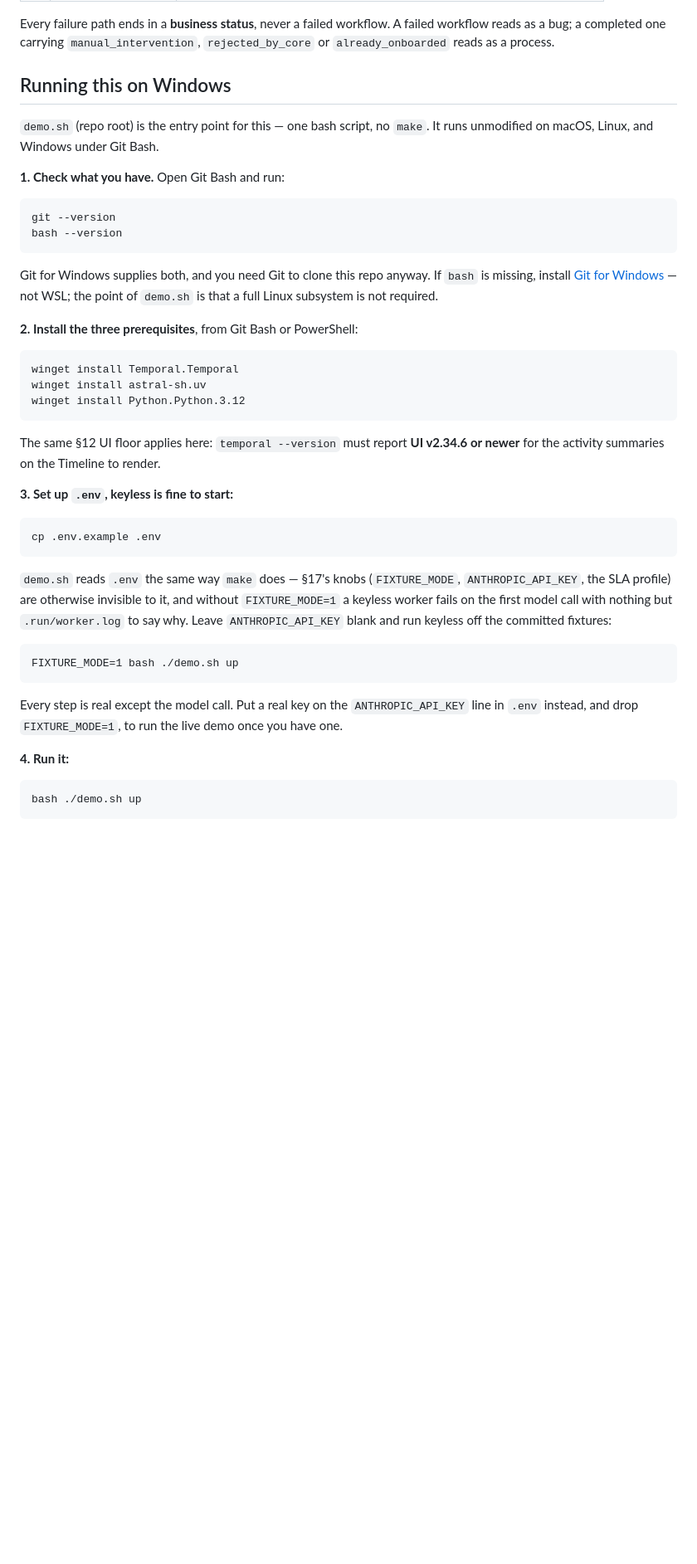
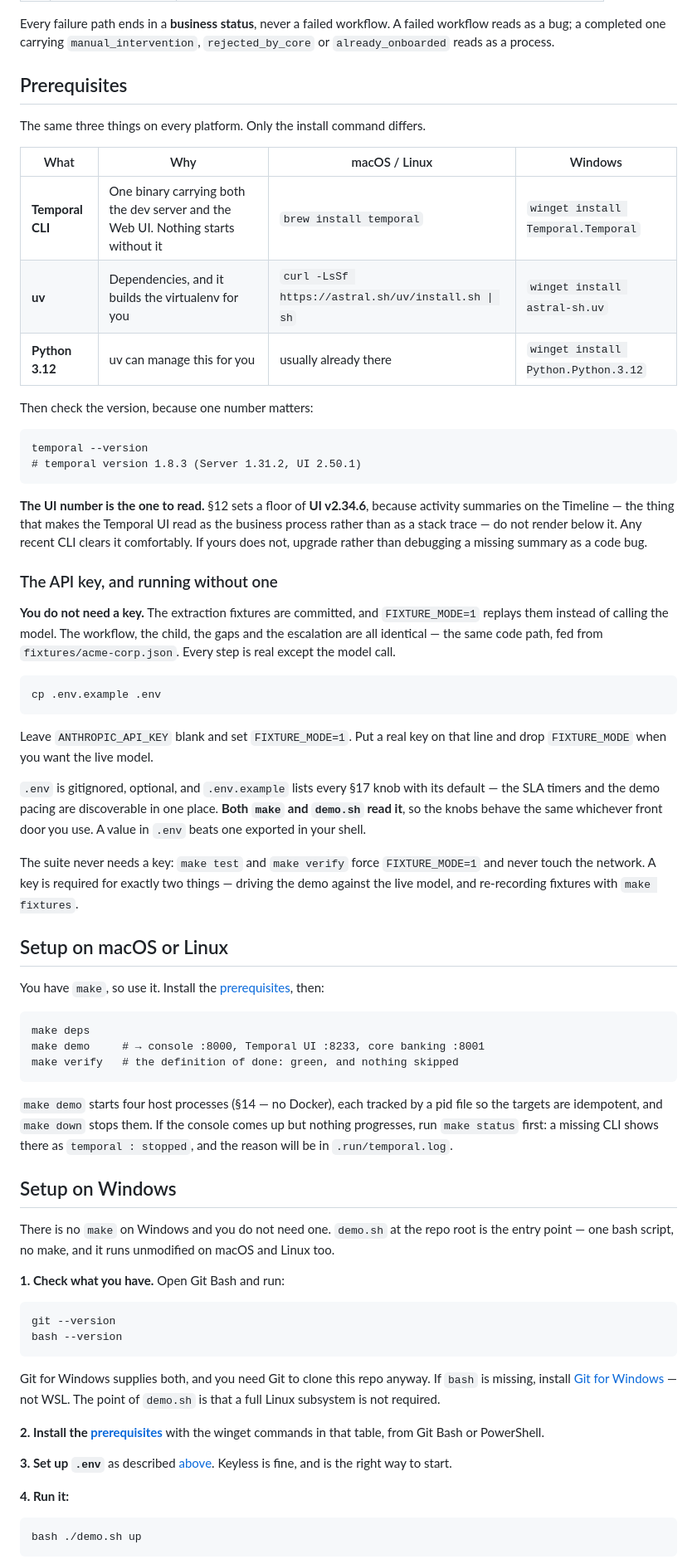
Before and after one commit to jszod/customer-onboarding-demo, a Markdown page: README.md, the part around one of its changes. Shown at 83% size. Drawn GitHub-style; blank space fills up the shorter version.

```diff
--- a/README.md
+++ b/README.md
@@ -49,10 +53,67 @@ Every failure path ends in a **business status**, never a failed workflow. A
 failed workflow reads as a bug; a completed one carrying `manual_intervention`,
 `rejected_by_core` or `already_onboarded` reads as a process.
 
-## Running this on Windows
+## Prerequisites
 
-`demo.sh` (repo root) is the entry point for this — one bash script, no
-`make`. It runs unmodified on macOS, Linux, and Windows under Git Bash.
+The same three things on every platform. Only the install command differs.
+
+| What | Why | macOS / Linux | Windows |
+|---|---|---|---|
+| **Temporal CLI** | One binary carrying both the dev server and the Web UI. Nothing starts without it | `brew install temporal` | `winget install Temporal.Temporal` |
+| **uv** | Dependencies, and it builds the virtualenv for you | `curl -LsSf https://astral.sh/uv/install.sh \| sh` | `winget install astral-sh.uv` |
+| **Python 3.12** | uv can manage this for you | usually already there | `winget install Python.Python.3.12` |
+
+Then check the version, because one number matters:
+
+    temporal --version
+    # temporal version 1.8.3 (Server 1.31.2, UI 2.50.1)
+
+**The UI number is the one to read.** §12 sets a floor of **UI v2.34.6**,
+because activity summaries on the Timeline — the thing that makes the Temporal
+UI read as the business process rather than as a stack trace — do not render
+below it. Any recent CLI clears it comfortably. If yours does not, upgrade
+rather than debugging a missing summary as a code bug.
+
+### The API key, and running without one
+
+**You do not need a key.** The extraction fixtures are committed, and
+`FIXTURE_MODE=1` replays them instead of calling the model. The workflow, the
+child, the gaps and the escalation are all identical — the same code path, fed
+from `fixtures/acme-corp.json`. Every step is real except the model call.
+
+    cp .env.example .env
+
+Leave `ANTHROPIC_API_KEY` blank and set `FIXTURE_MODE=1`. Put a real key on
+that line and drop `FIXTURE_MODE` when you want the live model.
+
+`.env` is gitignored, optional, and `.env.example` lists every §17 knob with
+its default — the SLA timers and the demo pacing are discoverable in one place.
+**Both `make` and `demo.sh` read it**, so the knobs behave the same whichever
+front door you use. A value in `.env` beats one exported in your shell.
+
+The suite never needs a key: `make test` and `make verify` force
+`FIXTURE_MODE=1` and never touch the network. A key is required for exactly two
+things — driving the demo against the live model, and re-recording fixtures
+with `make fixtures`.
+
+## Setup on macOS or Linux
+
+You have `make`, so use it. Install the [prerequisites](#prerequisites), then:
+
+    make deps
+    make demo     # → console :8000, Temporal UI :8233, core banking :8001
+    make verify   # the definition of done: green, and nothing skipped
+
+`make demo` starts four host processes (§14 — no Docker), each tracked by a pid
+file so the targets are idempotent, and `make down` stops them. If the console
+comes up but nothing progresses, run `make status` first: a missing CLI shows
+there as `temporal : stopped`, and the reason will be in `.run/temporal.log`.
+
+## Setup on Windows
+
+There is no `make` on Windows and you do not need one. `demo.sh` at the repo
+root is the entry point — one bash script, no make, and it runs unmodified on
+macOS and Linux too.
 
 **1. Check what you have.** Open Git Bash and run:
 
@@ -61,32 +122,13 @@ failed workflow reads as a bug; a completed one carrying `manual_intervention`,
 
 Git for Windows supplies both, and you need Git to clone this repo anyway. If
 `bash` is missing, install [Git for Windows](https://gitforwindows.org/) — not
-WSL; the point of `demo.sh` is that a full Linux subsystem is not required.
+WSL. The point of `demo.sh` is that a full Linux subsystem is not required.
 
-**2. Install the three prerequisites**, from Git Bash or PowerShell:
+**2. Install the [prerequisites](#prerequisites)** with the winget commands in
+that table, from Git Bash or PowerShell.
 
-    winget install Temporal.Temporal
-    winget install astral-sh.uv
-    winget install Python.Python.3.12
-
-The same §12 UI floor applies here: `temporal --version` must report **UI
-v2.34.6 or newer** for the activity summaries on the Timeline to render.
-
-**3. Set up `.env`, keyless is fine to start:**
-
-    cp .env.example .env
-
-`demo.sh` reads `.env` the same way `make` does — §17's knobs (`FIXTURE_MODE`,
-`ANTHROPIC_API_KEY`, the SLA profile) are otherwise invisible to it, and
-without `FIXTURE_MODE=1` a keyless worker fails on the first model call with
-nothing but `.run/worker.log` to say why. Leave `ANTHROPIC_API_KEY` blank and
-run keyless off the committed fixtures:
-
-    FIXTURE_MODE=1 bash ./demo.sh up
-
-Every step is real except the model call. Put a real key on the
-`ANTHROPIC_API_KEY` line in `.env` instead, and drop `FIXTURE_MODE=1`, to run
-the live demo once you have one.
+**3. Set up `.env`** as described [above](#the-api-key-and-running-without-one).
+Keyless is fine, and is the right way to start.
 
 **4. Run it:**
 
```
Also changed, not shown: other parts of README.md (+64 -145 lines).
